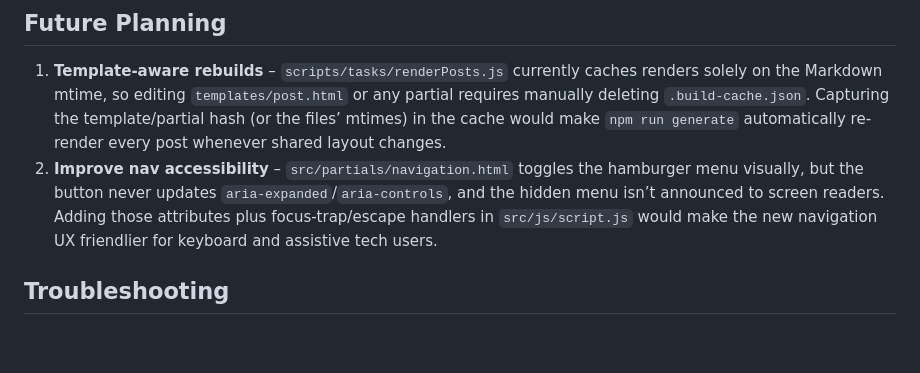
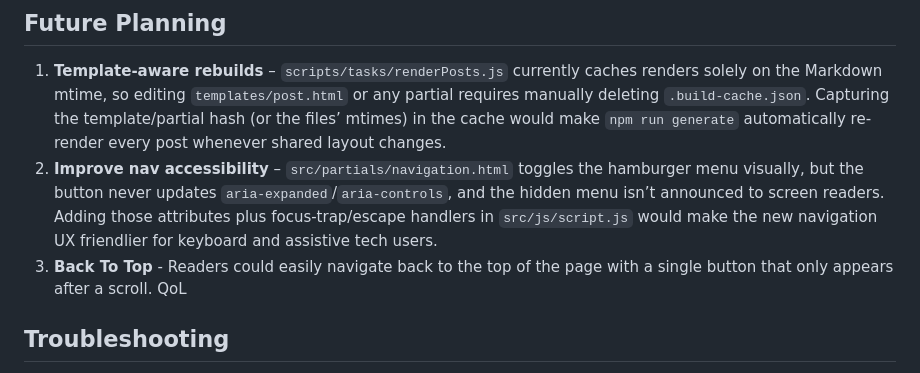
Before and after one commit to syzodidntmakeit/kawaiiblog, a Markdown page: README.md, the part around the change. GitHub-like rendering; blank space fills up the shorter version.

```diff
--- a/README.md
+++ b/README.md
@@ -153,6 +153,7 @@ The homepage, archive, search, RSS, and sitemap automatically pick up the new po
 ## Future Planning
 1. **Template-aware rebuilds** – `scripts/tasks/renderPosts.js` currently caches renders solely on the Markdown mtime, so editing `templates/post.html` or any partial requires manually deleting `.build-cache.json`. Capturing the template/partial hash (or the files’ mtimes) in the cache would make `npm run generate` automatically re-render every post whenever shared layout changes.
 2. **Improve nav accessibility** – `src/partials/navigation.html` toggles the hamburger menu visually, but the button never updates `aria-expanded`/`aria-controls`, and the hidden menu isn’t announced to screen readers. Adding those attributes plus focus-trap/escape handlers in `src/js/script.js` would make the new navigation UX friendlier for keyboard and assistive tech users.
+3. **Back To Top** - Readers could easily navigate back to the top of the page with a single button that only appears after a scroll. QoL
 
 ## Troubleshooting
 - **RSS/Sitemap show `http://localhost`** – Set `SITE_URL` in `.env`, rerun `npm run build`, and commit the regenerated files.
```
